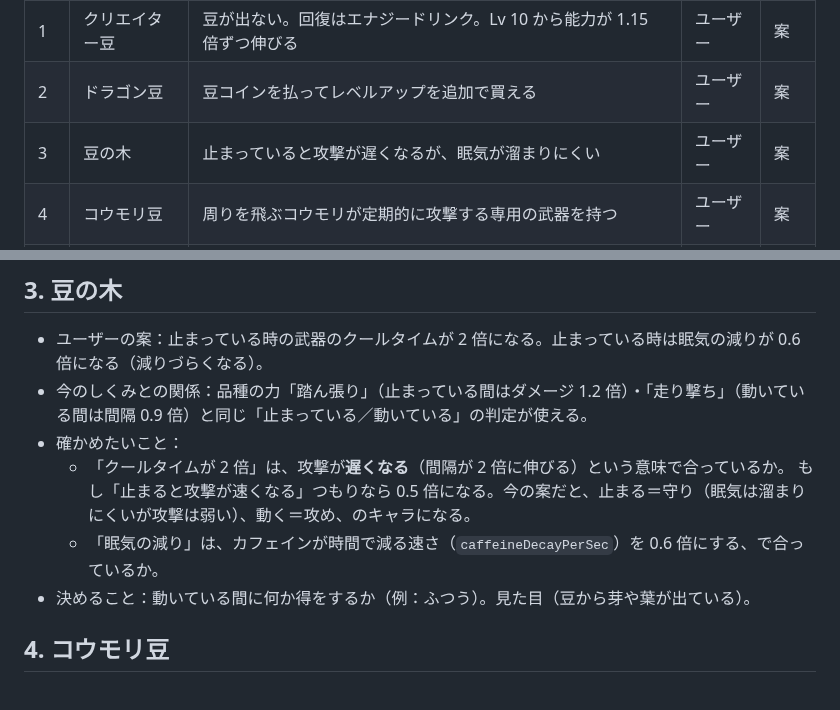
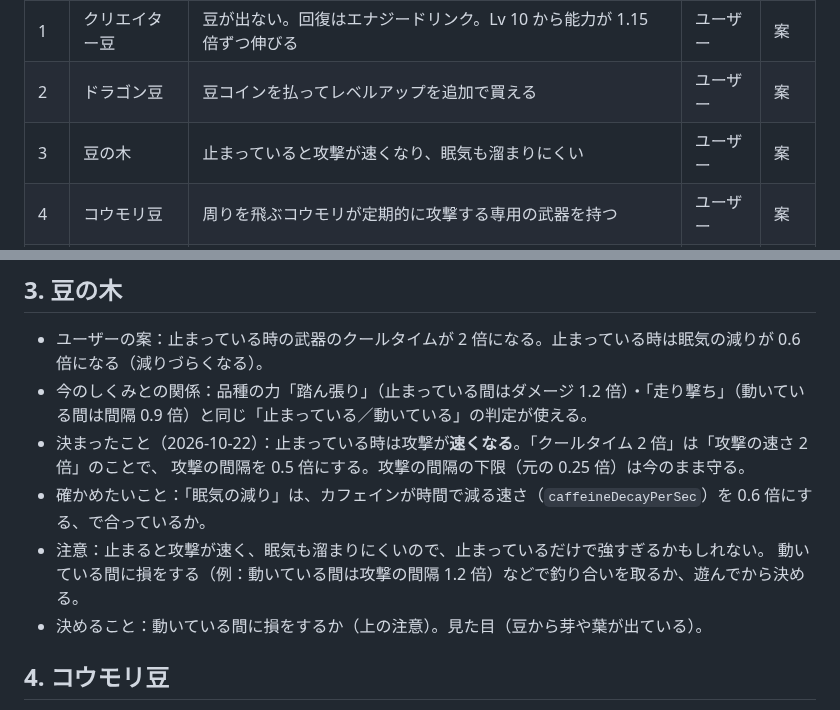
Before and after one commit to ItoJun0006/coffee-survival, a Markdown page: specs/character-ideas.md, 2 parts joined by grey strips. Drawn GitHub-style.

Commit message:
豆の木は止まっている時に攻撃が速くなる（間隔 0.5 倍）と決まったので案を直す
Co-Authored-By: Claude Opus 5.5 <noreply@anthropic.com>
Claude-Session: https://claude.ai/code/session_01U9ytv3AYVCstGSgHSQfPyU

```diff
--- a/specs/character-ideas.md
+++ b/specs/character-ideas.md
@@ -11,7 +11,7 @@
 | --- | --- | --- | --- | --- |
 | 1 | クリエイター豆 | 豆が出ない。回復はエナジードリンク。Lv 10 から能力が 1.15 倍ずつ伸びる | ユーザー | 案 |
 | 2 | ドラゴン豆 | 豆コインを払ってレベルアップを追加で買える | ユーザー | 案 |
-| 3 | 豆の木 | 止まっていると攻撃が遅くなるが、眠気が溜まりにくい | ユーザー | 案 |
+| 3 | 豆の木 | 止まっていると攻撃が速くなり、眠気も溜まりにくい | ユーザー | 案 |
 | 4 | コウモリ豆 | 周りを飛ぶコウモリが定期的に攻撃する専用の武器を持つ | ユーザー | 案 |
 | 5 | 磁石豆 | 10 秒ごとに S 極と N 極が入れ替わり、経験値と豆を引き寄せたり引き離したりする | ユーザー | 案 |
 | 6 | デカフェ豆 | カフェインが時間で減らないが、上限が低く、敵に触れると大きく減る | 追加案 | 案 |
@@ -53,11 +53,12 @@
 
 - ユーザーの案：止まっている時の武器のクールタイムが 2 倍になる。止まっている時は眠気の減りが 0.6 倍になる（減りづらくなる）。
 - 今のしくみとの関係：品種の力「踏ん張り」（止まっている間はダメージ 1.2 倍）・「走り撃ち」（動いている間は間隔 0.9 倍）と同じ「止まっている／動いている」の判定が使える。
-- 確かめたいこと：
-  - 「クールタイムが 2 倍」は、攻撃が**遅くなる**（間隔が 2 倍に伸びる）という意味で合っているか。
-    もし「止まると攻撃が速くなる」つもりなら 0.5 倍になる。今の案だと、止まる＝守り（眠気は溜まりにくいが攻撃は弱い）、動く＝攻め、のキャラになる。
-  - 「眠気の減り」は、カフェインが時間で減る速さ（`caffeineDecayPerSec`）を 0.6 倍にする、で合っているか。
-- 決めること：動いている間に何か得をするか（例：ふつう）。見た目（豆から芽や葉が出ている）。
+- 決まったこと（2026-10-22）：止まっている時は攻撃が**速くなる**。「クールタイム 2 倍」は「攻撃の速さ 2 倍」のことで、
+  攻撃の間隔を 0.5 倍にする。攻撃の間隔の下限（元の 0.25 倍）は今のまま守る。
+- 確かめたいこと：「眠気の減り」は、カフェインが時間で減る速さ（`caffeineDecayPerSec`）を 0.6 倍にする、で合っているか。
+- 注意：止まると攻撃が速く、眠気も溜まりにくいので、止まっているだけで強すぎるかもしれない。
+  動いている間に損をする（例：動いている間は攻撃の間隔 1.2 倍）などで釣り合いを取るか、遊んでから決める。
+- 決めること：動いている間に損をするか（上の注意）。見た目（豆から芽や葉が出ている）。
 
 ## 4. コウモリ豆
 
```
